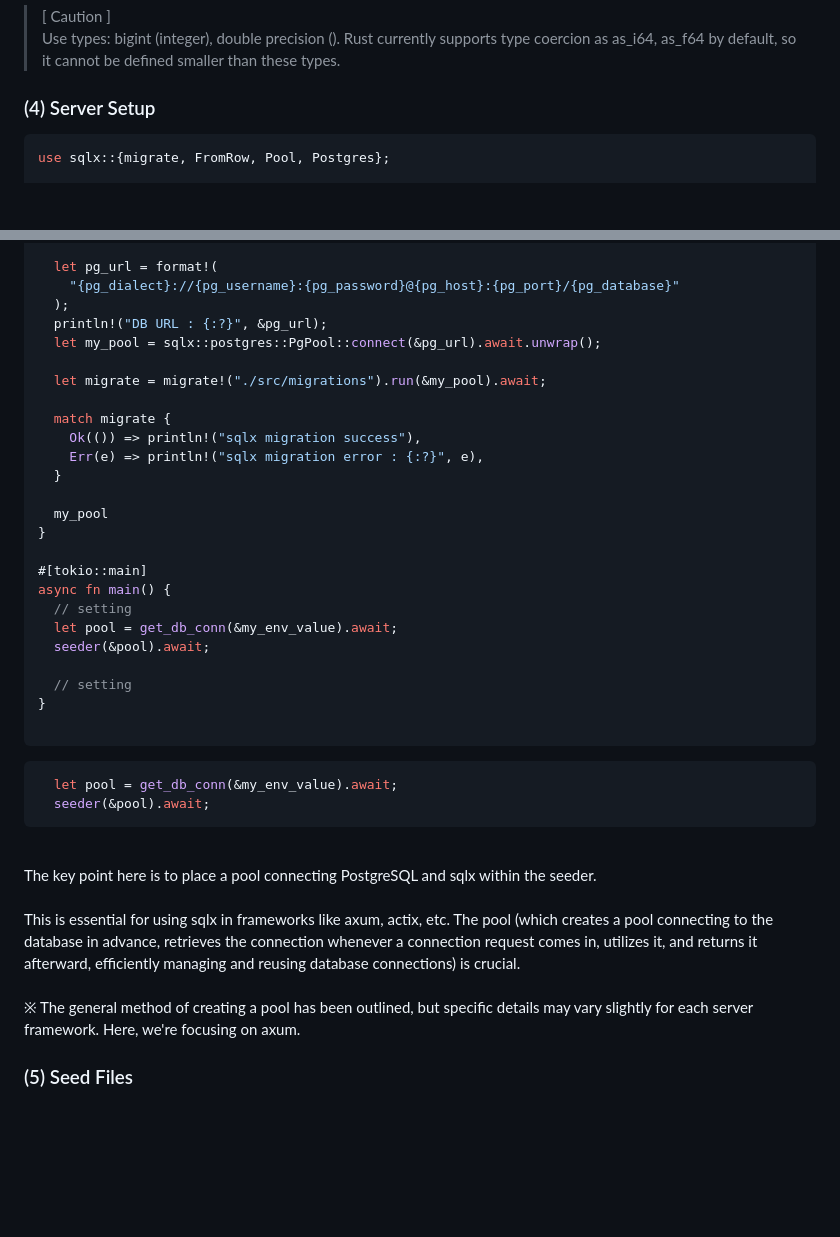
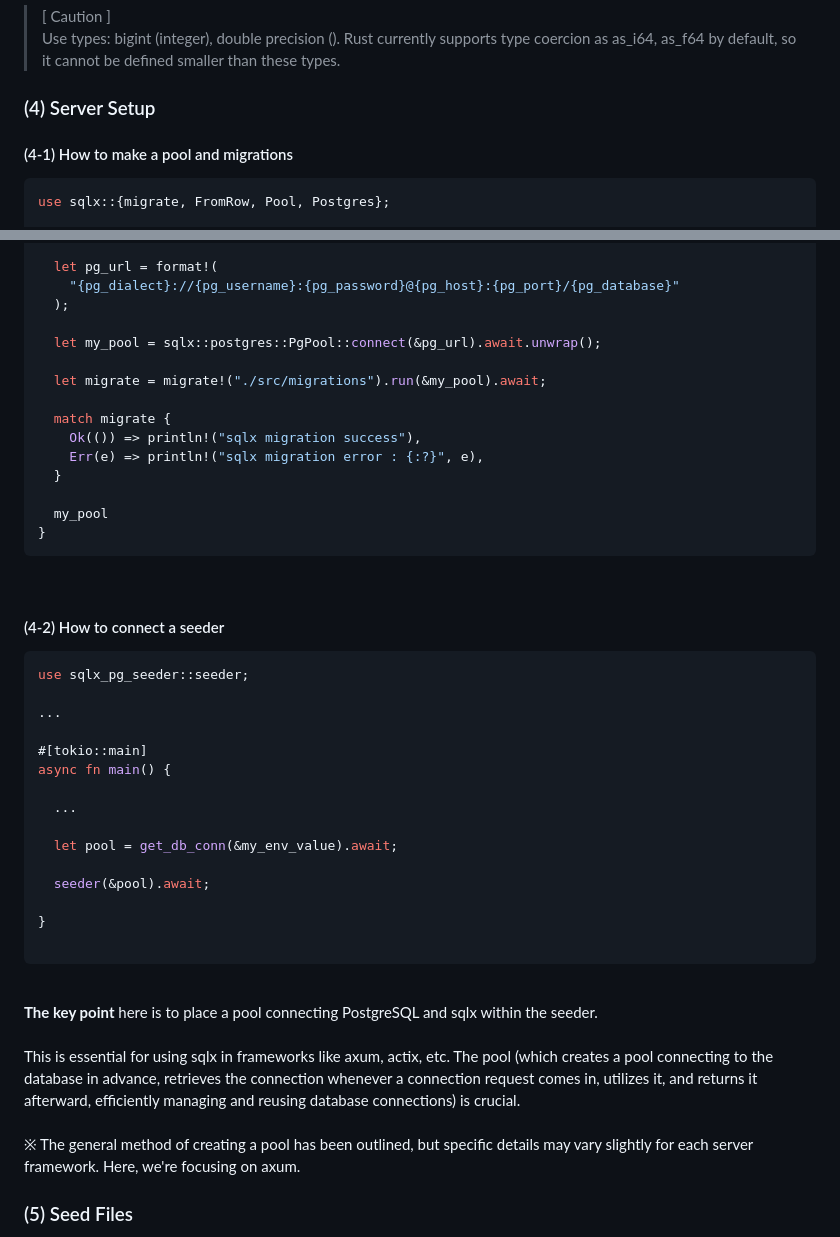
Before and after one commit to sideproject0214/sqlx-pg-seeder, a Markdown page: Readme.md, 2 parts joined by grey strips. Drawn GitHub-style; blank space fills up the shorter version.

Commit message:
READMD.md 수정

````diff
--- a/Readme.md
+++ b/Readme.md
@@ -85,6 +85,7 @@ create table if not exists posts (
 >[ Caution ]<br> Use types: bigint (integer), double precision (). Rust currently supports type coercion as as_i64, as_f64 by default, so it cannot be defined smaller than these types.
 
 ### (4) Server Setup
+#### (4-1) How to make a pool and migrations
 ```rust
 use sqlx::{migrate, FromRow, Pool, Postgres};
 
@@ -130,7 +131,7 @@ pub async fn get_db_conn(my_env: &EnvValue) -> Pool<Postgres> {
   let pg_url = format!(
     "{pg_dialect}://{pg_username}:{pg_password}@{pg_host}:{pg_port}/{pg_database}"
   );
-  println!("DB URL : {:?}", &pg_url);
+
   let my_pool = sqlx::postgres::PgPool::connect(&pg_url).await.unwrap();
 
   let migrate = migrate!("./src/migrations").run(&my_pool).await;
@@ -142,24 +143,35 @@ pub async fn get_db_conn(my_env: &EnvValue) -> Pool<Postgres> {
 
   my_pool
 }
+```
+
+<br>
+
+ #### (4-2) How to connect a seeder
+
+```rust
+use sqlx_pg_seeder::seeder;
+
+...
 
 #[tokio::main]
 async fn main() {
-  // setting
+
+  ...
+
   let pool = get_db_conn(&my_env_value).await;
+
   seeder(&pool).await;
 
-  // setting
 }
 
 ```
 
-```rust
-  let pool = get_db_conn(&my_env_value).await;
-  seeder(&pool).await;
-```
+
+
 <br>
-The key point here is to place a pool connecting PostgreSQL and sqlx within the seeder.<br><br> This is essential for using sqlx in frameworks like axum, actix, etc. The pool (which creates a pool connecting to the database in advance, retrieves the connection whenever a connection request comes in, utilizes it, and returns it afterward, efficiently managing and reusing database connections) is crucial.<br><br> ※ The general method of creating a pool has been outlined, but specific details may vary slightly for each server framework. Here, we're focusing on axum.
+
+**The key point** here is to place a pool connecting PostgreSQL and sqlx within the seeder.<br><br> This is essential for using sqlx in frameworks like axum, actix, etc. The pool (which creates a pool connecting to the database in advance, retrieves the connection whenever a connection request comes in, utilizes it, and returns it afterward, efficiently managing and reusing database connections) is crucial.<br><br> ※ The general method of creating a pool has been outlined, but specific details may vary slightly for each server framework. Here, we're focusing on axum.
 
 ### (5) Seed Files
 The seed file name corresponds to the table's name and matches the field names in the JSON. By default, the initial seed file is located in the 'src/seeder/task' folder according to the default settings.
````
